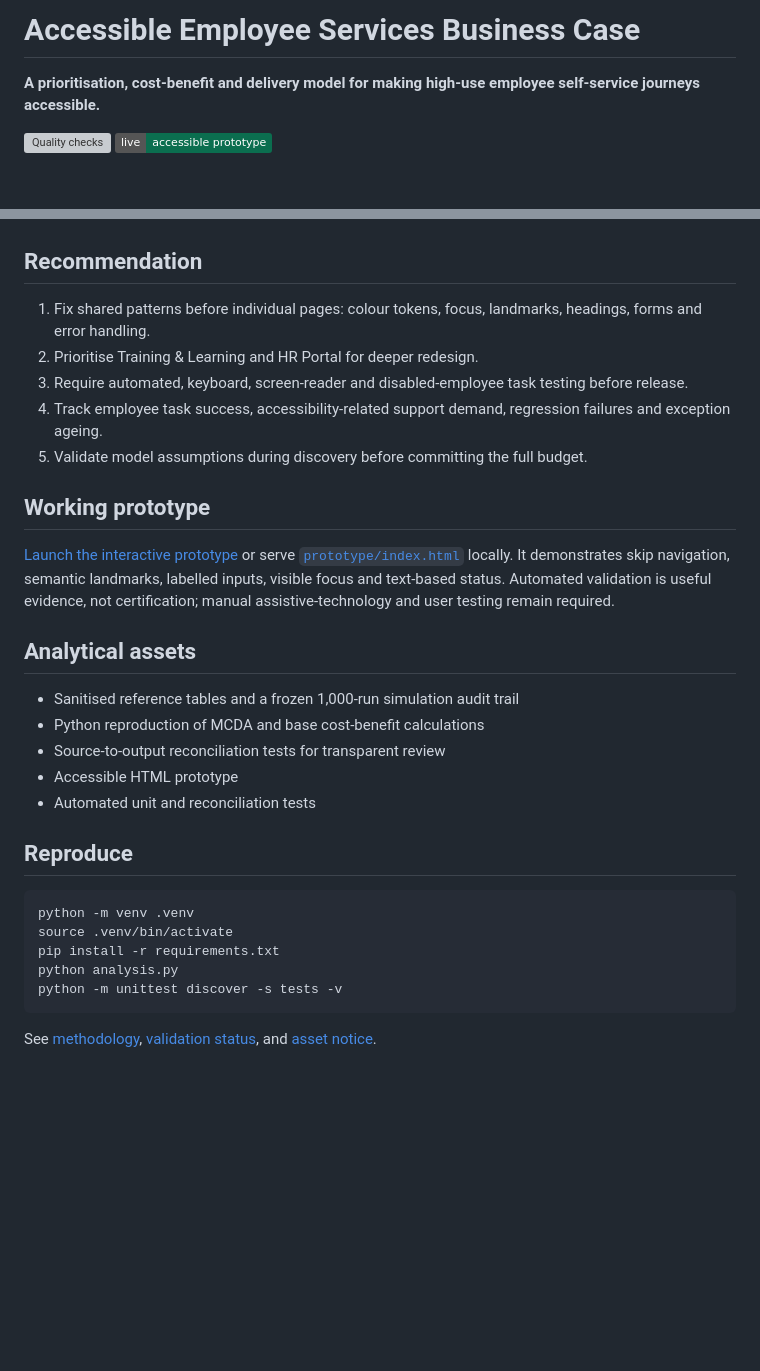
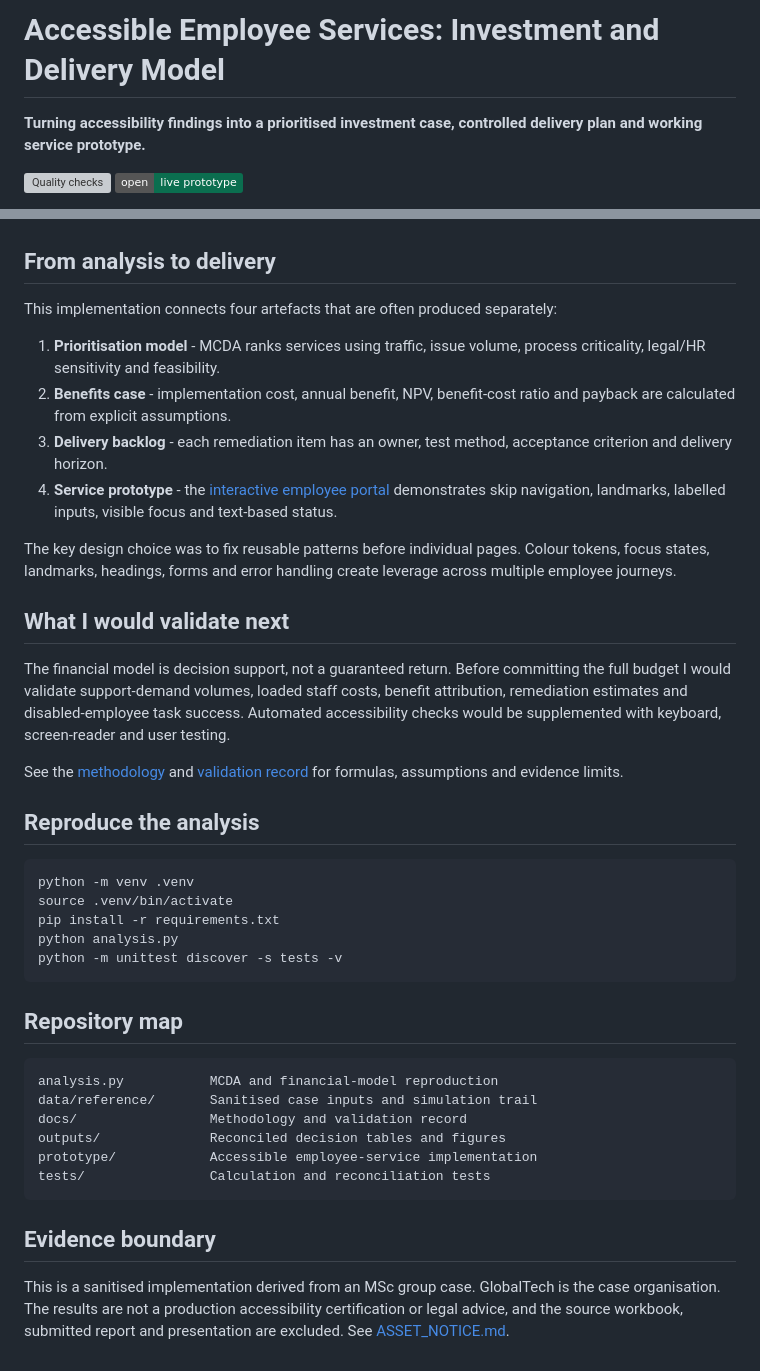
Before and after one commit to Vedant-Au/accessible-employee-services-business-case, a Markdown page: README.md, 2 parts joined by grey strips. Rendered like a GitHub page; badges without logos; blank space fills up the shorter version; grey boxes are pictures that could not be loaded.

Commit message:
Reframe case study around ownership and decision evidence

````diff
--- a/README.md
+++ b/README.md
@@ -1,7 +1,7 @@
-# Accessible Employee Services Business Case
+# Accessible Employee Services: Investment and Delivery Model
 
-**A prioritisation, cost-benefit and delivery model for making high-use employee self-service journeys accessible.**
+**Turning accessibility findings into a prioritised investment case, controlled delivery plan and working service prototype.**
 
 [![Quality checks](https://github.com/Vedant-Au/accessible-employee-services-business-case/actions/workflows/quality.yml/badge.svg)](https://github.com/Vedant-Au/accessible-employee-services-business-case/actions/workflows/quality.yml)
-[![Live prototype](https://img.shields.io/badge/live-accessible_prototype-0B6E4F)](https://vedant-au.github.io/accessible-employee-services-business-case/)
+[![Live prototype](https://img.shields.io/badge/open-live_prototype-0B6E4F)](https://vedant-au.github.io/accessible-employee-services-business-case/)
 
@@ -40,27 +27,24 @@ Approve a controlled 90-day stabilisation phase that fixes shared design-system
 
 ![NPV uncertainty](outputs/figures/npv_distribution.png)
 
-## Recommendation
+## From analysis to delivery
 
-1. Fix shared patterns before individual pages: colour tokens, focus, landmarks, headings, forms and error handling.
-2. Prioritise Training & Learning and HR Portal for deeper redesign.
-3. Require automated, keyboard, screen-reader and disabled-employee task testing before release.
-4. Track employee task success, accessibility-related support demand, regression failures and exception ageing.
-5. Validate model assumptions during discovery before committing the full budget.
+This implementation connects four artefacts that are often produced separately:
 
-## Working prototype
+1. **Prioritisation model** - MCDA ranks services using traffic, issue volume, process criticality, legal/HR sensitivity and feasibility.
+2. **Benefits case** - implementation cost, annual benefit, NPV, benefit-cost ratio and payback are calculated from explicit assumptions.
+3. **Delivery backlog** - each remediation item has an owner, test method, acceptance criterion and delivery horizon.
+4. **Service prototype** - the [interactive employee portal](https://vedant-au.github.io/accessible-employee-services-business-case/) demonstrates skip navigation, landmarks, labelled inputs, visible focus and text-based status.
 
-[Launch the interactive prototype](https://vedant-au.github.io/accessible-employee-services-business-case/) or serve [`prototype/index.html`](prototype/index.html) locally. It demonstrates skip navigation, semantic landmarks, labelled inputs, visible focus and text-based status. Automated validation is useful evidence, not certification; manual assistive-technology and user testing remain required.
+The key design choice was to fix reusable patterns before individual pages. Colour tokens, focus states, landmarks, headings, forms and error handling create leverage across multiple employee journeys.
 
-## Analytical assets
+## What I would validate next
 
-- Sanitised reference tables and a frozen 1,000-run simulation audit trail
-- Python reproduction of MCDA and base cost-benefit calculations
-- Source-to-output reconciliation tests for transparent review
-- Accessible HTML prototype
-- Automated unit and reconciliation tests
+The financial model is decision support, not a guaranteed return. Before committing the full budget I would validate support-demand volumes, loaded staff costs, benefit attribution, remediation estimates and disabled-employee task success. Automated accessibility checks would be supplemented with keyboard, screen-reader and user testing.
 
-## Reproduce
+See the [methodology](docs/METHODOLOGY.md) and [validation record](docs/VALIDATION.md) for formulas, assumptions and evidence limits.
+
+## Reproduce the analysis
 
 ```bash
 python -m venv .venv
@@ -70,4 +54,17 @@ python analysis.py
 python -m unittest discover -s tests -v
 ```
 
-See [methodology](docs/METHODOLOGY.md), [validation status](docs/VALIDATION.md), and [asset notice](ASSET_NOTICE.md).
+## Repository map
+
+```text
+analysis.py           MCDA and financial-model reproduction
+data/reference/       Sanitised case inputs and simulation trail
+docs/                 Methodology and validation record
+outputs/              Reconciled decision tables and figures
+prototype/            Accessible employee-service implementation
+tests/                Calculation and reconciliation tests
+```
+
+## Evidence boundary
+
+This is a sanitised implementation derived from an MSc group case. GlobalTech is the case organisation. The results are not a production accessibility certification or legal advice, and the source workbook, submitted report and presentation are excluded. See [ASSET_NOTICE.md](ASSET_NOTICE.md).
````
Also changed, not shown: other parts of README.md (+12 -25 lines).
